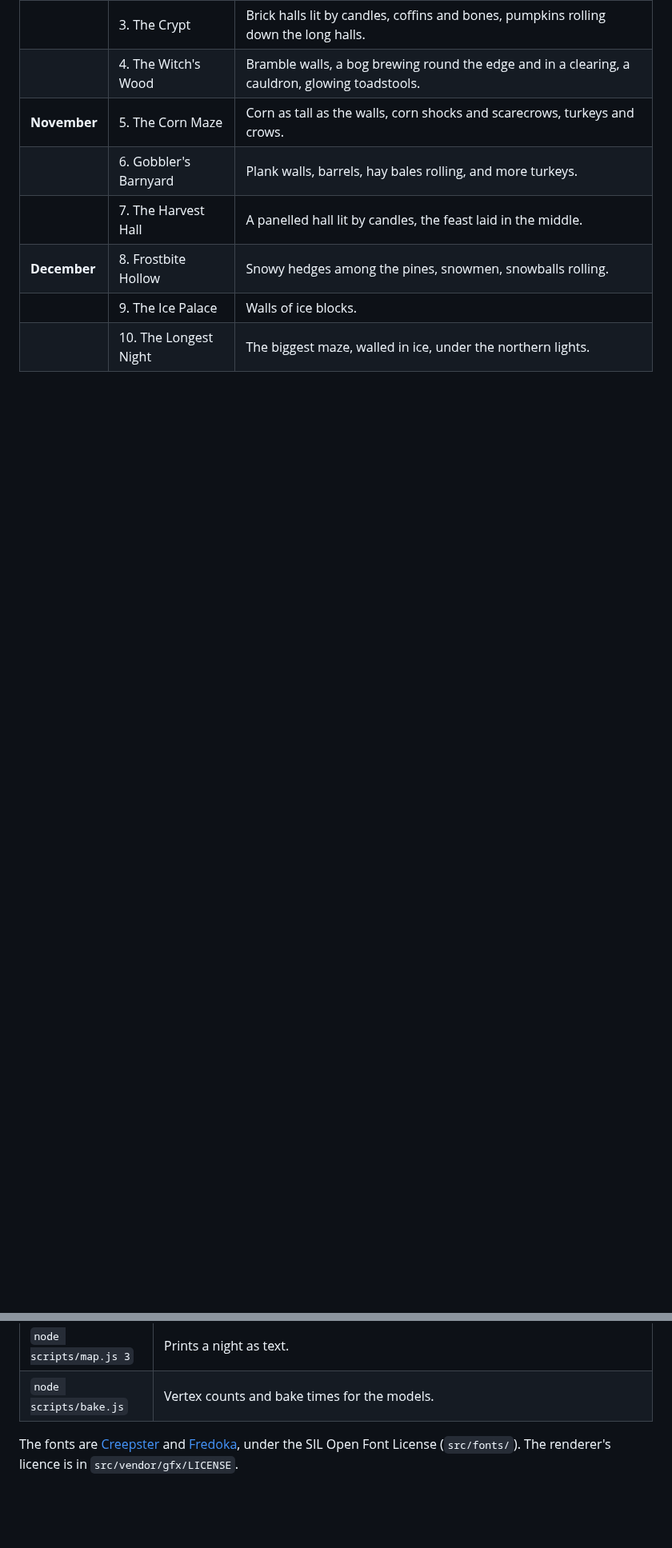
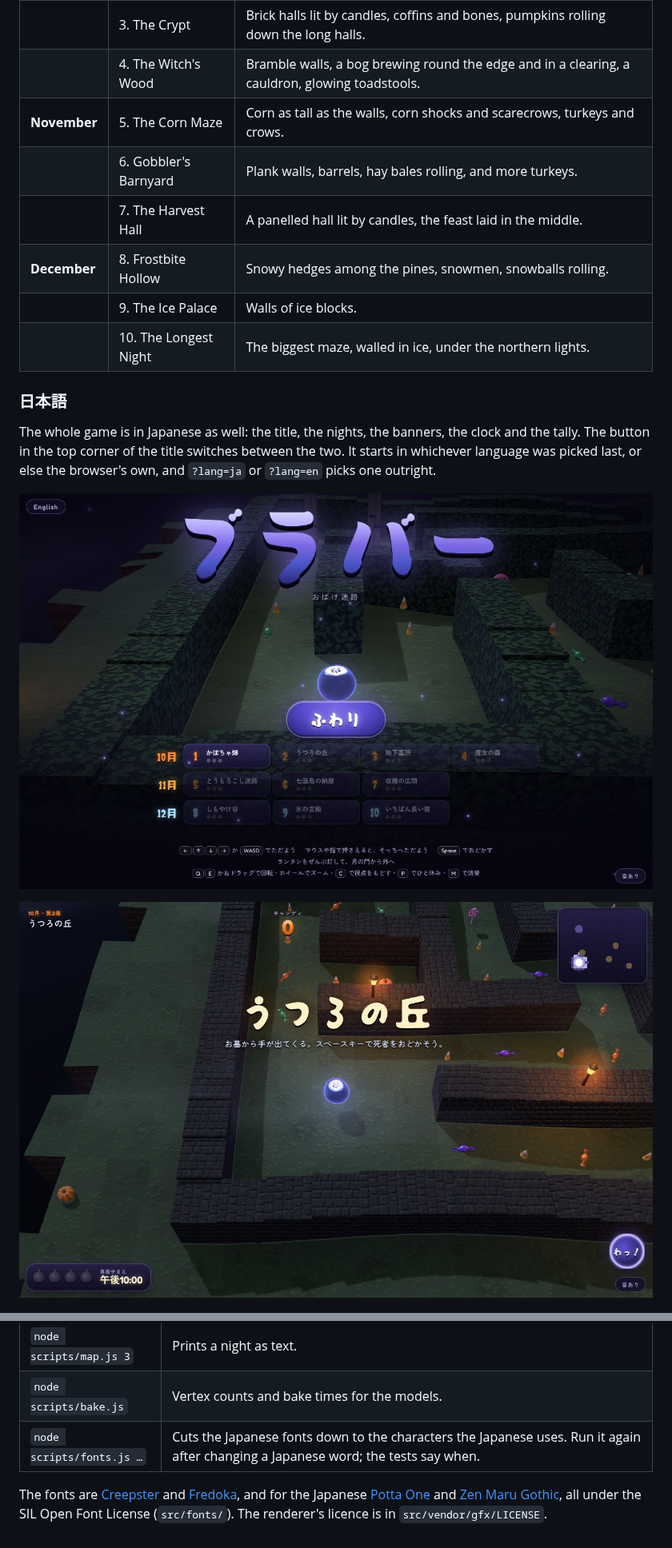
Before and after one commit to h1ddenpr0cess20/blubber, a Markdown page: README.md, 2 parts joined by grey strips. Shown at 80% size. Rendered like a GitHub page; pictures changed too: docs/screenshots/hollow-hill-ja.jpg (added), docs/screenshots/title-ja.jpg (added); blank space fills up the shorter version.

```diff
--- a/README.md
+++ b/README.md
@@ -81,6 +82,17 @@ It's a static page with no server and no keys. `npm run build` puts it in
 | **December** | 8. Frostbite Hollow | Snowy hedges among the pines, snowmen, snowballs rolling. |
 | | 9. The Ice Palace | Walls of ice blocks. |
 | | 10. The Longest Night | The biggest maze, walled in ice, under the northern lights. |
+
+### 日本語
+
+The whole game is in Japanese as well: the title, the nights, the banners,
+the clock and the tally. The button in the top corner of the title switches
+between the two. It starts in whichever language was picked last, or else
+the browser's own, and `?lang=ja` or `?lang=en` picks one outright.
+
+![The title, in Japanese](docs/screenshots/title-ja.jpg)
+
+![うつろの丘: Hollow Hill, in Japanese](docs/screenshots/hollow-hill-ja.jpg)
 
 ![The Crypt](docs/screenshots/crypt.jpg)
 
@@ -139,7 +152,10 @@ there. Everything else is new.
 | `npm run lint` | ESLint |
 | `node scripts/map.js 3` | Prints a night as text. |
 | `node scripts/bake.js` | Vertex counts and bake times for the models. |
+| `node scripts/fonts.js …` | Cuts the Japanese fonts down to the characters the Japanese uses. Run it again after changing a Japanese word; the tests say when. |
 
 The fonts are [Creepster](https://fonts.google.com/specimen/Creepster) and
-[Fredoka](https://fonts.google.com/specimen/Fredoka), under the SIL Open Font
-License (`src/fonts/`). The renderer's licence is in `src/vendor/gfx/LICENSE`.
+[Fredoka](https://fonts.google.com/specimen/Fredoka), and for the Japanese
+[Potta One](https://fonts.google.com/specimen/Potta+One) and
+[Zen Maru Gothic](https://fonts.google.com/specimen/Zen+Maru+Gothic), all under
+the SIL Open Font License (`src/fonts/`). The renderer's licence is in `src/vendor/gfx/LICENSE`.
```
Also changed, not shown: other parts of README.md (+2 -0 lines), 15 other files.
